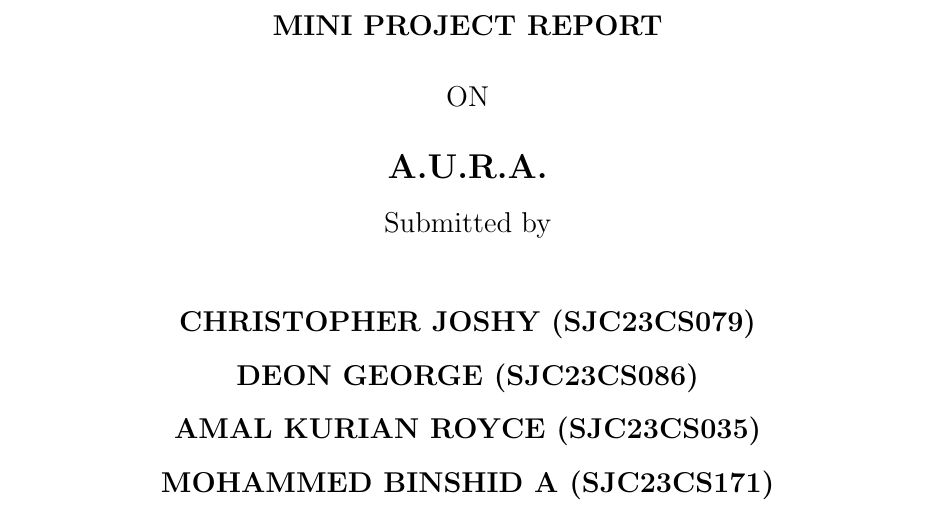
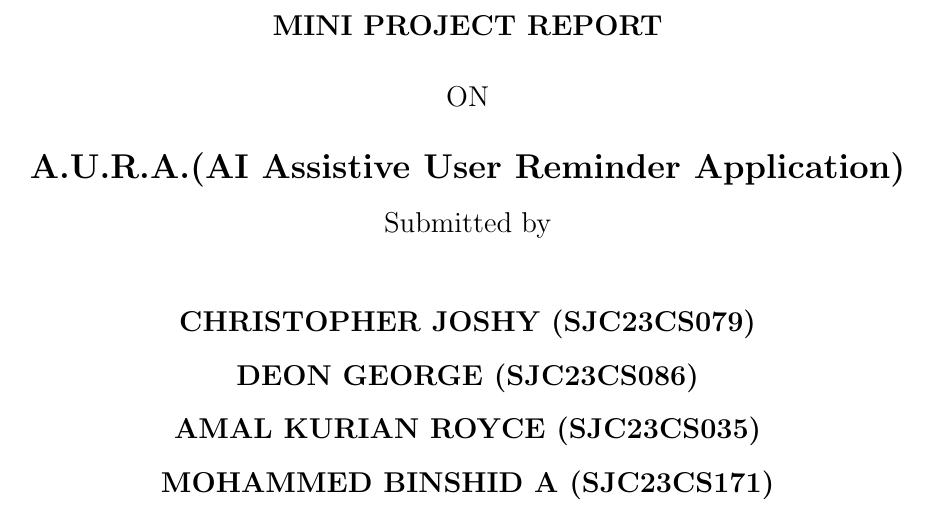
Before and after one commit to deon-george/miniReport, a LaTeX thesis (thesis.tex, which reads Frontmatter/frontpage.tex): part of page 1 of 86, cut so that both start at the same text. Compiled offline with pdfLaTeX.

Commit message:
corrected heading

```diff
--- a/Frontmatter/frontpage.tex
+++ b/Frontmatter/frontpage.tex
@@ -34,7 +34,7 @@
   {\large  ON}
 
   \vspace*{0.5cm}
-  {\Large \bf A.U.R.A.}
+  {\Large \bf A.U.R.A.(AI Assistive User Reminder Application)}
 
   {\large Submitted by\\
 
```
